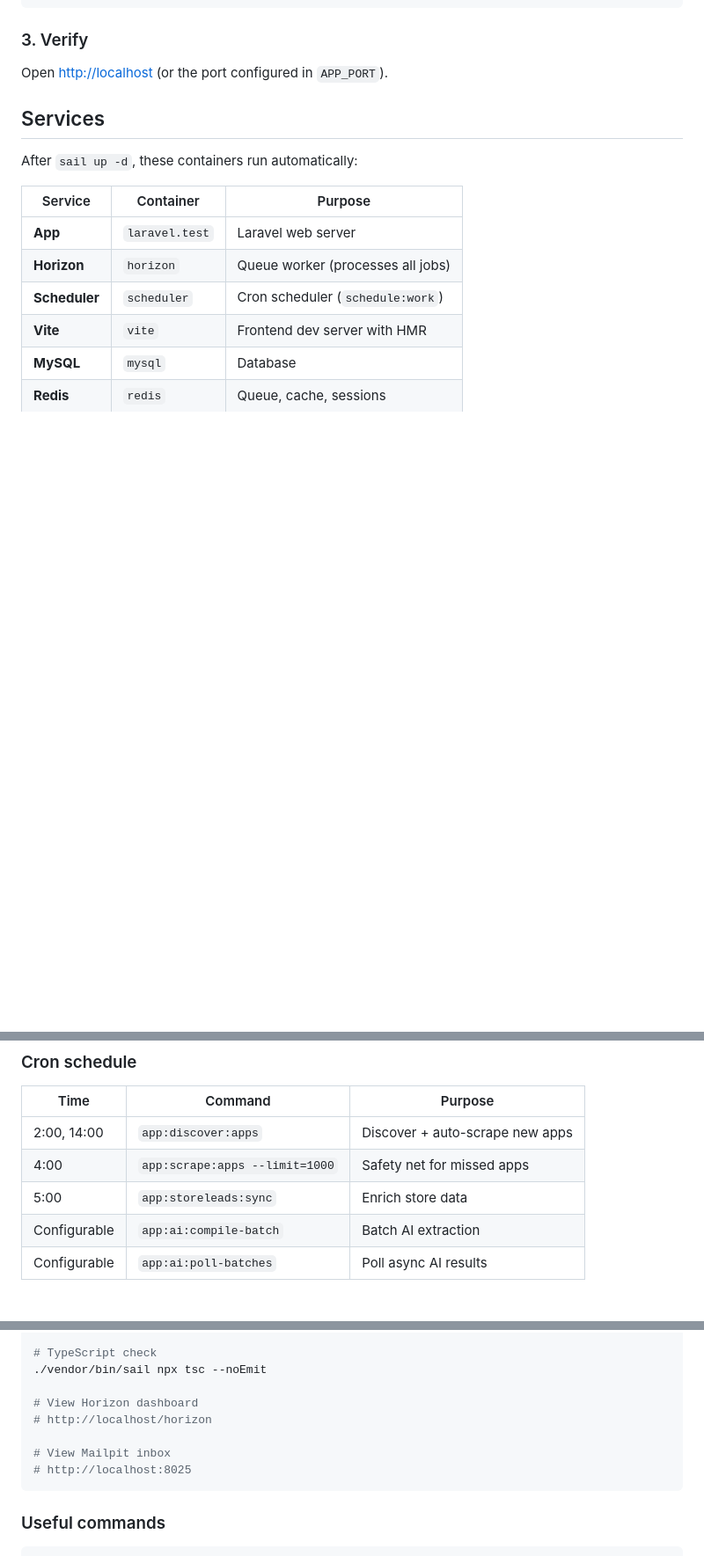
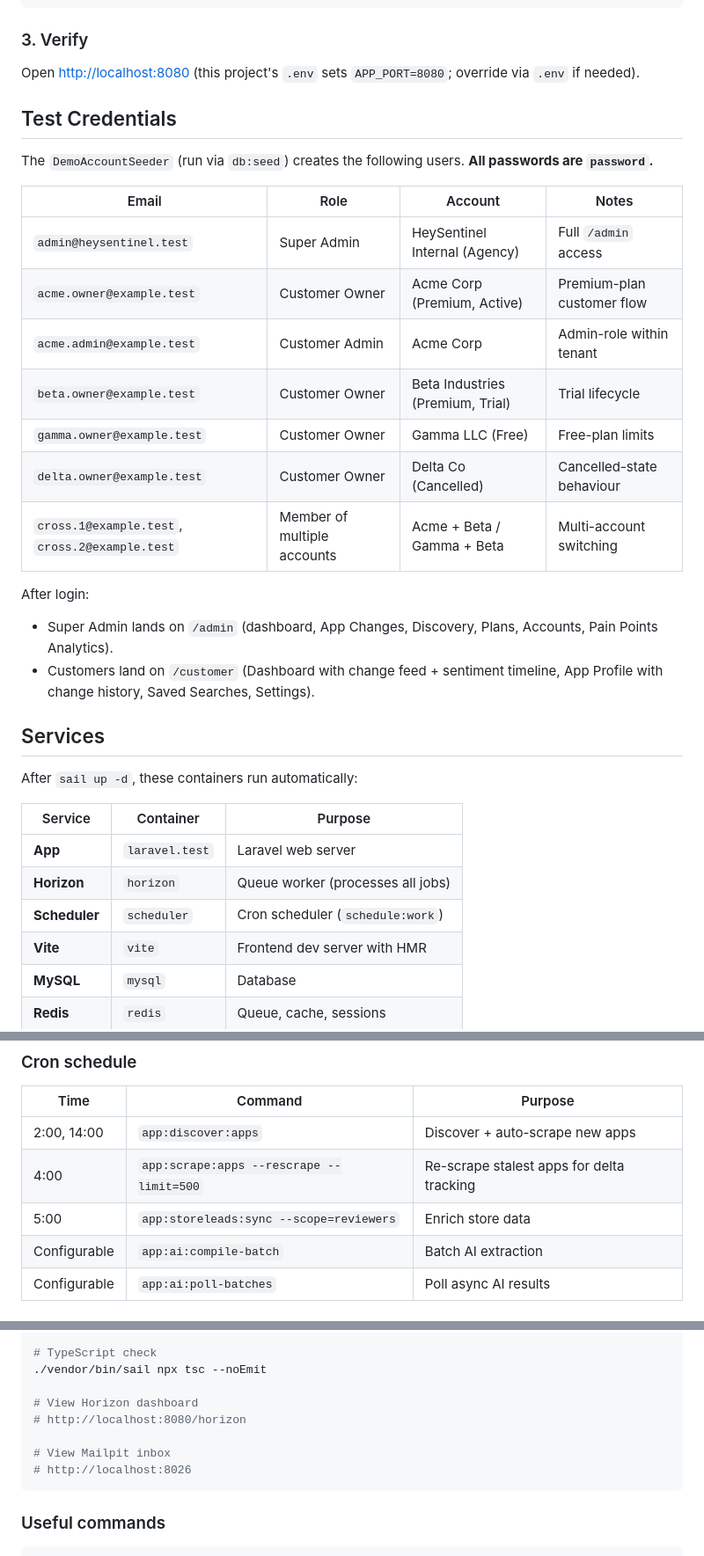
Before and after one commit to Greg21-coder/hey-sentinel, a Markdown page: README.md, 3 parts joined by grey strips. Shown at 88% size. Drawn GitHub-style; blank space fills up the shorter version.

````diff
--- a/README.md
+++ b/README.md
@@ -76,7 +76,26 @@ docker run --rm \
 
 ### 3. Verify
 
-Open [http://localhost](http://localhost) (or the port configured in `APP_PORT`).
+Open [http://localhost:8080](http://localhost:8080) (this project's `.env` sets `APP_PORT=8080`; override via `.env` if needed).
+
+## Test Credentials
+
+The `DemoAccountSeeder` (run via `db:seed`) creates the following users. **All passwords are `password`.**
+
+| Email | Role | Account | Notes |
+|---|---|---|---|
+| `admin@heysentinel.test` | Super Admin | HeySentinel Internal (Agency) | Full `/admin` access |
+| `acme.owner@example.test` | Customer Owner | Acme Corp (Premium, Active) | Premium-plan customer flow |
+| `acme.admin@example.test` | Customer Admin | Acme Corp | Admin-role within tenant |
+| `beta.owner@example.test` | Customer Owner | Beta Industries (Premium, Trial) | Trial lifecycle |
+| `gamma.owner@example.test` | Customer Owner | Gamma LLC (Free) | Free-plan limits |
+| `delta.owner@example.test` | Customer Owner | Delta Co (Cancelled) | Cancelled-state behaviour |
+| `cross.1@example.test`, `cross.2@example.test` | Member of multiple accounts | Acme + Beta / Gamma + Beta | Multi-account switching |
+
+After login:
+
+- Super Admin lands on `/admin` (dashboard, App Changes, Discovery, Plans, Accounts, Pain Points Analytics).
+- Customers land on `/customer` (Dashboard with change feed + sentiment timeline, App Profile with change history, Saved Searches, Settings).
 
 ## Services
 
@@ -149,8 +174,8 @@ Both buttons trigger the full pipeline automatically.
 | Time | Command | Purpose |
 |---|---|---|
 | 2:00, 14:00 | `app:discover:apps` | Discover + auto-scrape new apps |
-| 4:00 | `app:scrape:apps --limit=1000` | Safety net for missed apps |
-| 5:00 | `app:storeleads:sync` | Enrich store data |
+| 4:00 | `app:scrape:apps --rescrape --limit=500` | Re-scrape stalest apps for delta tracking |
+| 5:00 | `app:storeleads:sync --scope=reviewers` | Enrich store data |
 | Configurable | `app:ai:compile-batch` | Batch AI extraction |
 | Configurable | `app:ai:poll-batches` | Poll async AI results |
 
@@ -187,10 +212,10 @@ ollama pull qwen2.5:7b-instruct
 ./vendor/bin/sail npx tsc --noEmit
 
 # View Horizon dashboard
-# http://localhost/horizon
+# http://localhost:8080/horizon
 
 # View Mailpit inbox
-# http://localhost:8025
+# http://localhost:8026
 ```
 
 ### Useful commands
````
Also changed, not shown: other parts of README.md (+12 -5 lines).
